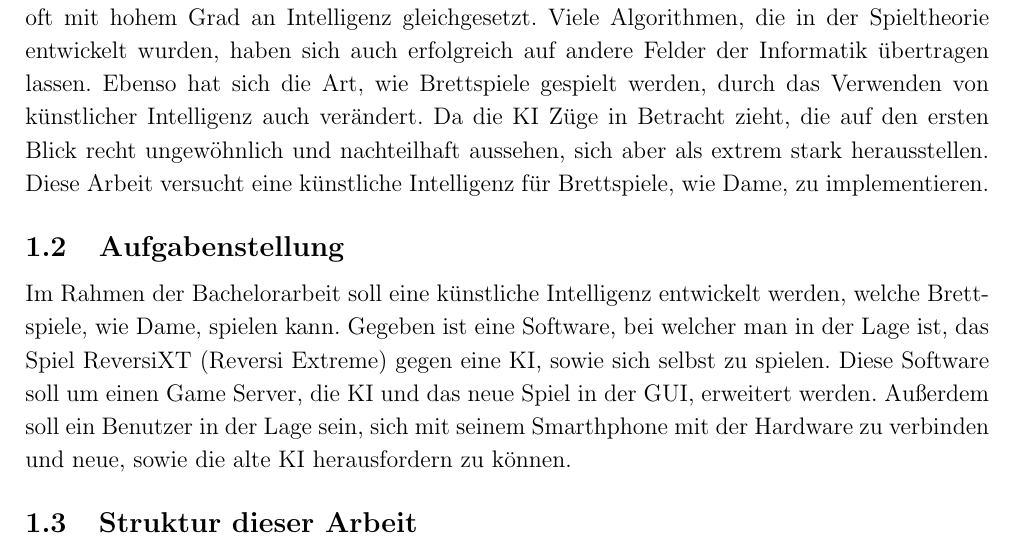
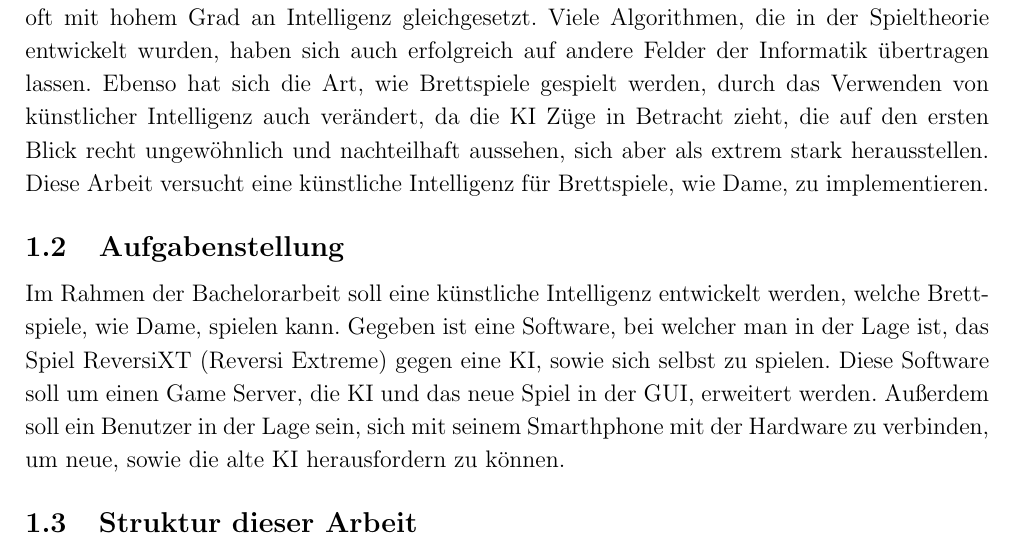
Before and after one commit to JustARand0m/BachelorArbeit, a LaTeX document (Abschlussarbeit.tex): part of page 10 of 15, cut so that both start at the same text. Compiled offline with pdfLaTeX.

Commit message:
fixed even more small mistakes

```diff
--- a/Abschlussarbeit.tex
+++ b/Abschlussarbeit.tex
@@ -128,7 +128,7 @@ dem Großteil der Bevölkerung verstanden und gespielt werden. Das Meistern eine
 Brettspiele wird auch oft mit hohem Grad an Intelligenz gleichgesetzt. Viele Algorithmen,
 die in der Spieltheorie entwickelt wurden, haben sich auch erfolgreich auf andere Felder
 der Informatik übertragen lassen. Ebenso hat sich die Art, wie Brettspiele gespielt werden,
-durch das Verwenden von künstlicher Intelligenz auch verändert. Da die KI Züge in Betracht
+durch das Verwenden von künstlicher Intelligenz auch verändert, da die KI Züge in Betracht
 zieht, die auf den ersten Blick recht ungewöhnlich und nachteilhaft aussehen, sich aber als
 extrem stark herausstellen. Diese Arbeit versucht eine künstliche Intelligenz für
 Brettspiele, wie Dame, zu implementieren.
@@ -139,7 +139,7 @@ Brettspiele, wie Dame, spielen kann. Gegeben ist eine Software, bei welcher man
 das Spiel ReversiXT (Reversi Extreme) gegen eine KI, sowie sich selbst zu spielen. Diese
 Software soll um einen Game Server, die KI und das neue Spiel in der GUI, erweitert werden.
 Außerdem soll ein Benutzer in der Lage sein, sich mit seinem Smarthphone mit der Hardware zu
-verbinden und neue, sowie die alte KI herausfordern zu können.
+verbinden, um neue, sowie die alte KI herausfordern zu können.
 
 \subsection{Struktur dieser Arbeit}
 Die Arbeit ist folgendermaßen aufgebaut: \\
```
Also changed, not shown: Abschlussarbeit.pdf, 3 other files.
